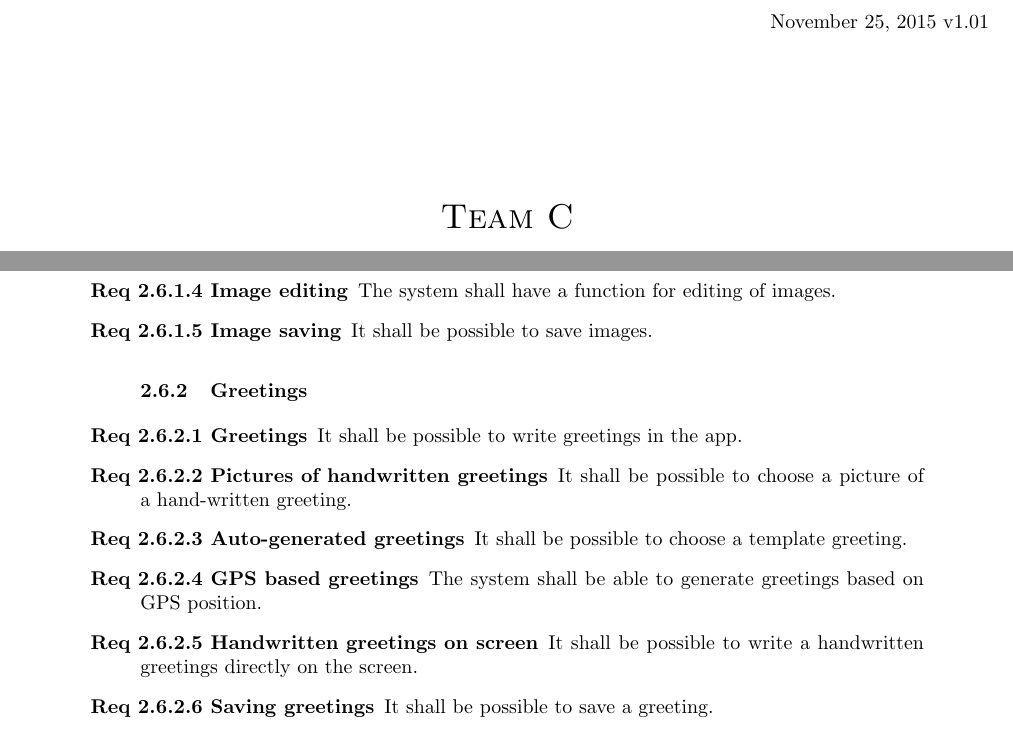
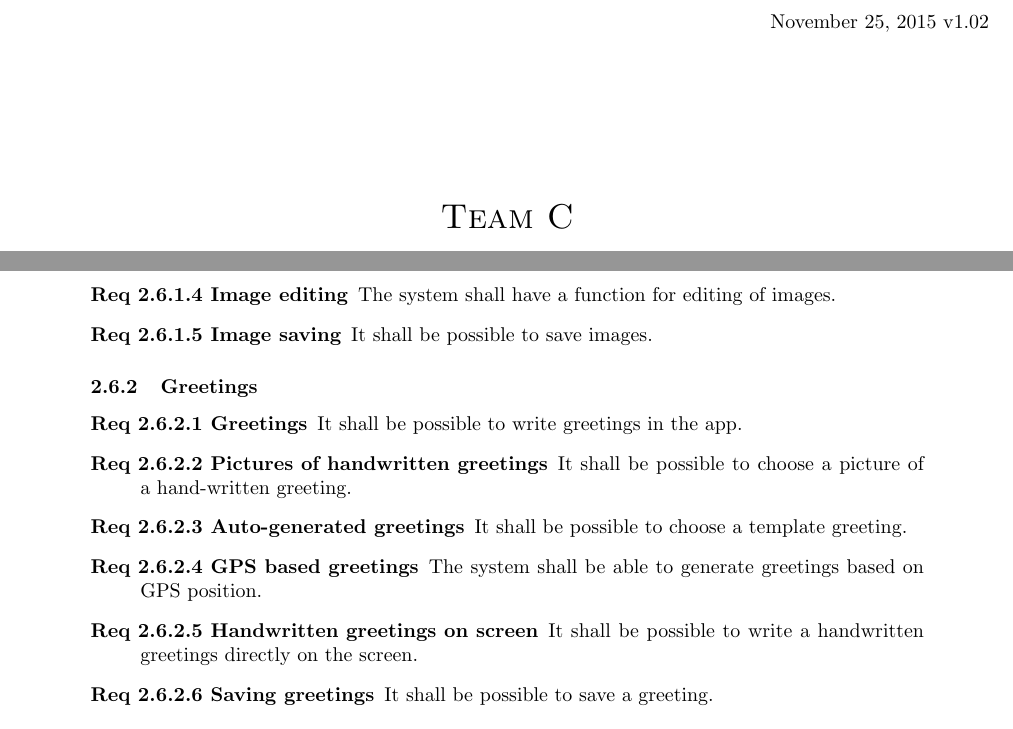
Before and after one commit to Mejvik/ETS170, a LaTeX document (System Requirements/sr.tex): two parts of pages 1 and 5 of 8, joined at a grey line, cut so that both start at the same text. Compiled offline with pdfLaTeX.

Commit message:
SRv1.02 Issues with lists fixed.

```diff
--- a/System Requirements/sr.tex
+++ b/System Requirements/sr.tex
@@ -25,7 +23,7 @@
 
 
 \begin{flushright}
-November 25, 2015 v1.01\\[3cm]
+November 25, 2015 v1.02\\[3cm]
 \end{flushright}
 
 
@@ -173,7 +171,9 @@ The product aims to increase the amount of postcards sent and shall achieve this
 \item [Req \thesubsubsection .3 Image and GPS position] It shall be possible to choose images depending on the user's GPS position.
 \item [Req \thesubsubsection .4 Image editing] The system shall have a function for editing of images.
 \item [Req \thesubsubsection .5 Image saving] It shall be possible to save images.
+\end{description}
 \subsubsection{Greetings}
+\begin{description}
 \item [Req \thesubsubsection .1 Greetings] It shall be possible to write greetings in the app.
 \item [Req \thesubsubsection .2 Pictures of handwritten greetings] It shall be possible to choose a picture of a hand-written greeting.
 \item [Req \thesubsubsection .3 Auto-generated greetings] It shall be possible to choose a template greeting.
@@ -181,6 +181,7 @@ The product aims to increase the amount of postcards sent and shall achieve this
 \item [Req \thesubsubsection .5 Handwritten greetings on screen] It shall be possible to write a handwritten greetings directly on the screen.
 %Ovanstående krav onödingt?
 \item [Req \thesubsubsection .6 Saving greetings] It shall be possible to save a greeting.
+\end{description}
 
 \subsubsection{Recipients}
 \newcounter{recipients}
```
Also changed, not shown: System Requirements/sr.pdf, System Requirements/sr.tex (9 more changed lines).
